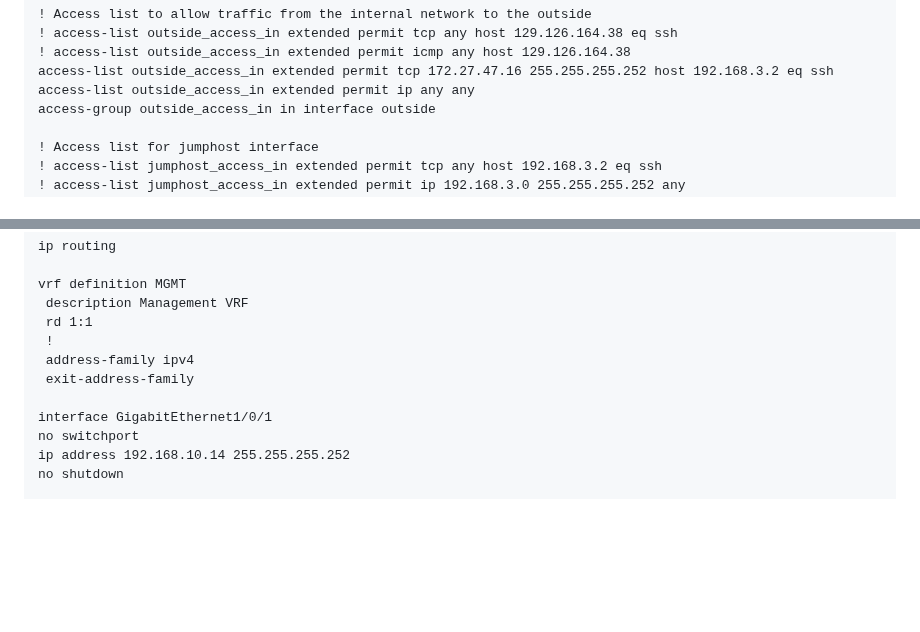
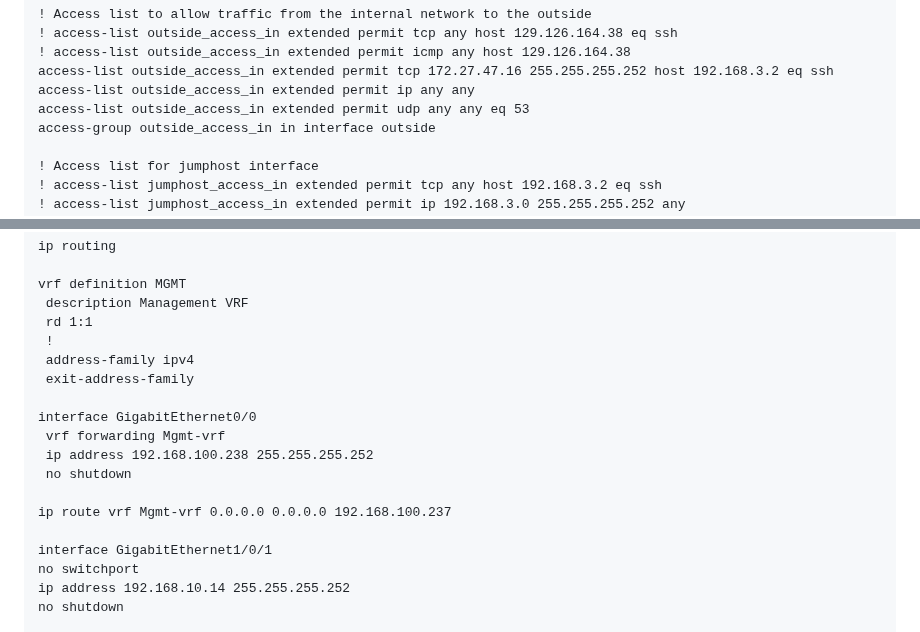
Before and after one commit to AlexanderLJX/SecureEnterpriseLAN-ICT2217, a Markdown page: configuration.md, 2 parts joined by grey strips. Rendered like a GitHub page; blank space fills up the shorter version.

Commit message:
fix s2 ping and dns

```diff
--- a/configuration.md
+++ b/configuration.md
@@ -229,6 +229,7 @@ object network JUMPHOST
 ! access-list outside_access_in extended permit icmp any host 129.126.164.38
 access-list outside_access_in extended permit tcp 172.27.47.16 255.255.255.252 host 192.168.3.2 eq ssh
 access-list outside_access_in extended permit ip any any
+access-list outside_access_in extended permit udp any any eq 53
 access-group outside_access_in in interface outside
 
 ! Access list for jumphost interface
@@ -453,6 +454,13 @@ vrf definition MGMT
  !
  address-family ipv4
  exit-address-family
+
+interface GigabitEthernet0/0
+ vrf forwarding Mgmt-vrf
+ ip address 192.168.100.238 255.255.255.252
+ no shutdown
+
+ip route vrf Mgmt-vrf 0.0.0.0 0.0.0.0 192.168.100.237
 
 interface GigabitEthernet1/0/1
 no switchport
```
